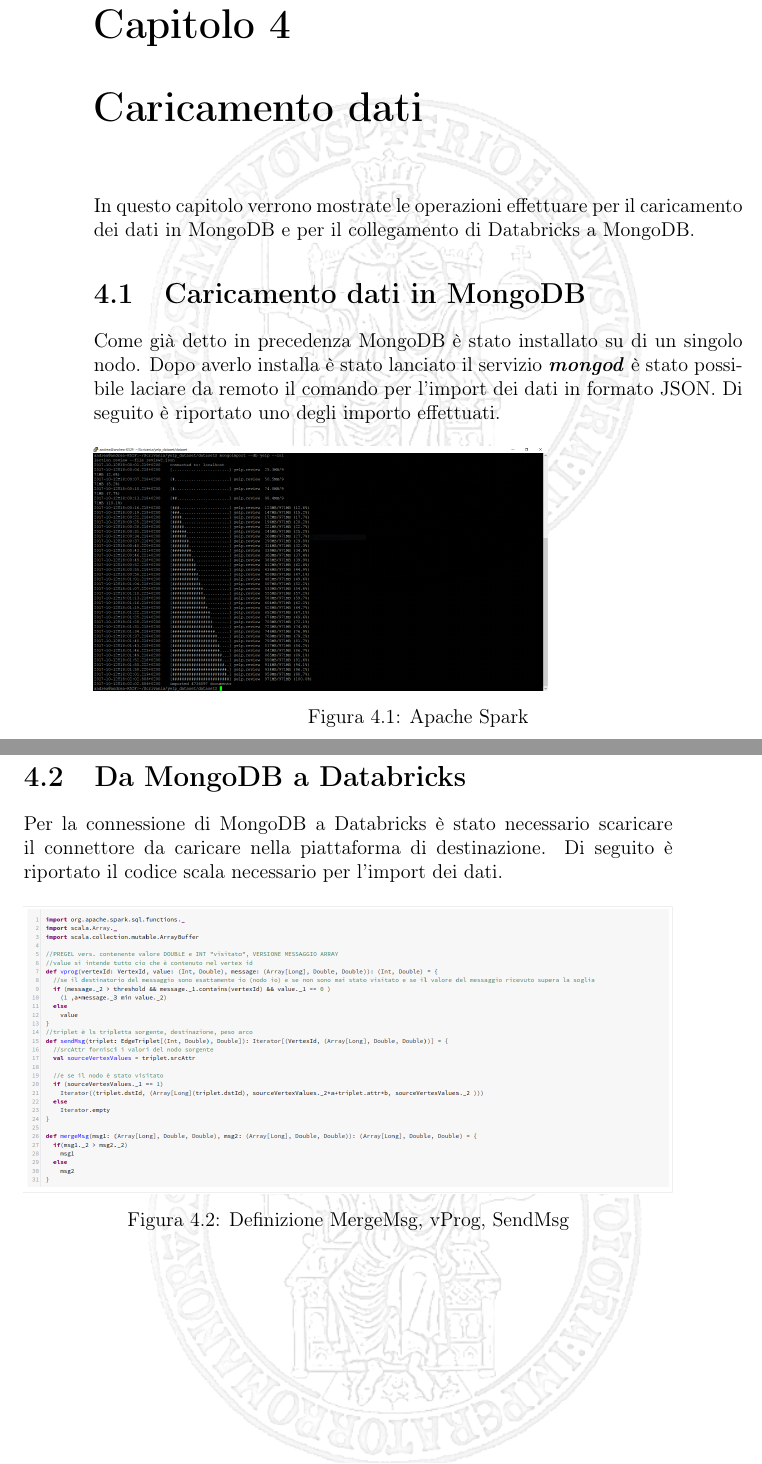
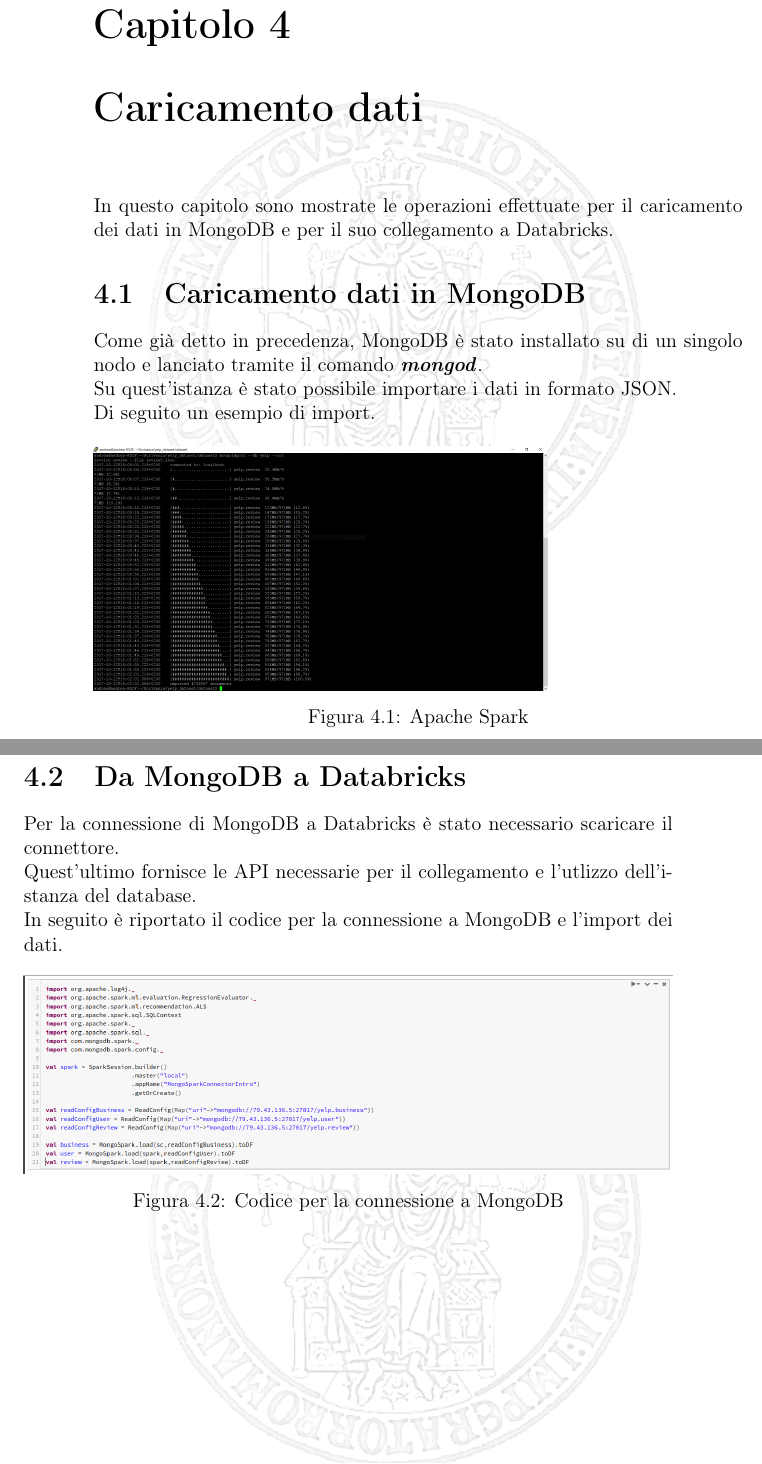
Before and after one commit to Sh0TGuN/bdabi_doc, a LaTeX book (Tesina/main.tex, which reads Tesina/inserimento_dati_collegamento.tex): two parts of pages 13 and 14 of 34, joined at a grey line, cut so that both start at the same text. Compiled offline with pdfLaTeX.

Commit message:
Correzione file inserimento_dati_collegamento

```diff
--- a/Tesina/inserimento_dati_collegamento.tex
+++ b/Tesina/inserimento_dati_collegamento.tex
@@ -4,14 +4,14 @@
 % !TeX spellcheck = it_IT
 
 \chapter{Caricamento dati}
-In questo capitolo verrono mostrate le operazioni effettuare per il caricamento
-dei dati in MongoDB e per il collegamento di Databricks a MongoDB.
+In questo capitolo sono mostrate le operazioni effettuate per il caricamento
+dei dati in MongoDB e per il suo collegamento a Databricks.
 
 \section{Caricamento dati in MongoDB}
-Come già detto in precedenza MongoDB è stato installato su di un singolo nodo.
-Dopo averlo installa è stato lanciato il servizio \textbf{\textit{mongod}} è stato
-possibile laciare da remoto il comando per l'import dei dati in formato JSON.
-Di seguito è riportato uno degli importo effettuati.
+Come già detto in precedenza, MongoDB è stato installato su di un singolo nodo
+e lanciato tramite il comando \textbf{\textit{mongod}}.\\
+Su quest'istanza è stato possibile importare i dati in formato JSON.\\
+Di seguito un esempio di import.
 
 \begin{figure}[!htbp]
 	\includegraphics[width=.7\linewidth,keepaspectratio]{load_on_mongo}
@@ -22,12 +22,12 @@ Di seguito è riportato uno degli importo effettuati.
 
 \section{Da MongoDB a Databricks}
 
-Per la connessione di MongoDB a Databricks è stato necessario scaricare il connettore
-da caricare nella piattaforma di destinazione. Di seguito è riportato il codice
-scala necessario per l'import dei dati.
+Per la connessione di MongoDB a Databricks è stato necessario scaricare il connettore.\\
+Quest'ultimo fornisce le API necessarie per il collegamento e l'utlizzo dell'istanza del database.\\
+In seguito è riportato il codice per la connessione a MongoDB e l'import dei dati.
 
 \begin{figure}[!htbp]
-  \includegraphics[width=1\linewidth,keepaspectratio]{command_25}
-  \caption{Definizione MergeMsg, vProg, SendMsg}
-  \label{command_25}
+  \includegraphics[width=1\linewidth,keepaspectratio]{mongo_spark}
+  \caption{Codice per la connessione a MongoDB}
+  \label{mongo_spark}
 \end{figure}
```
